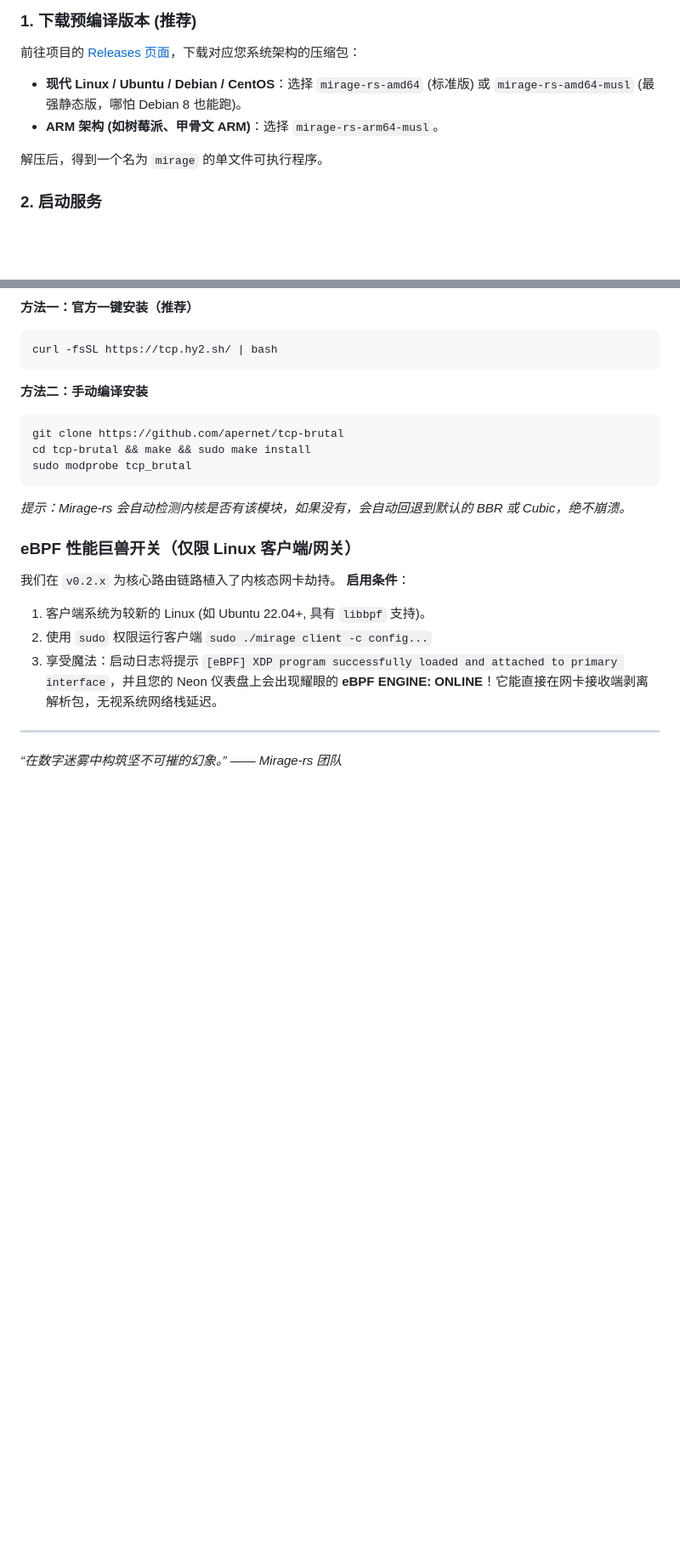
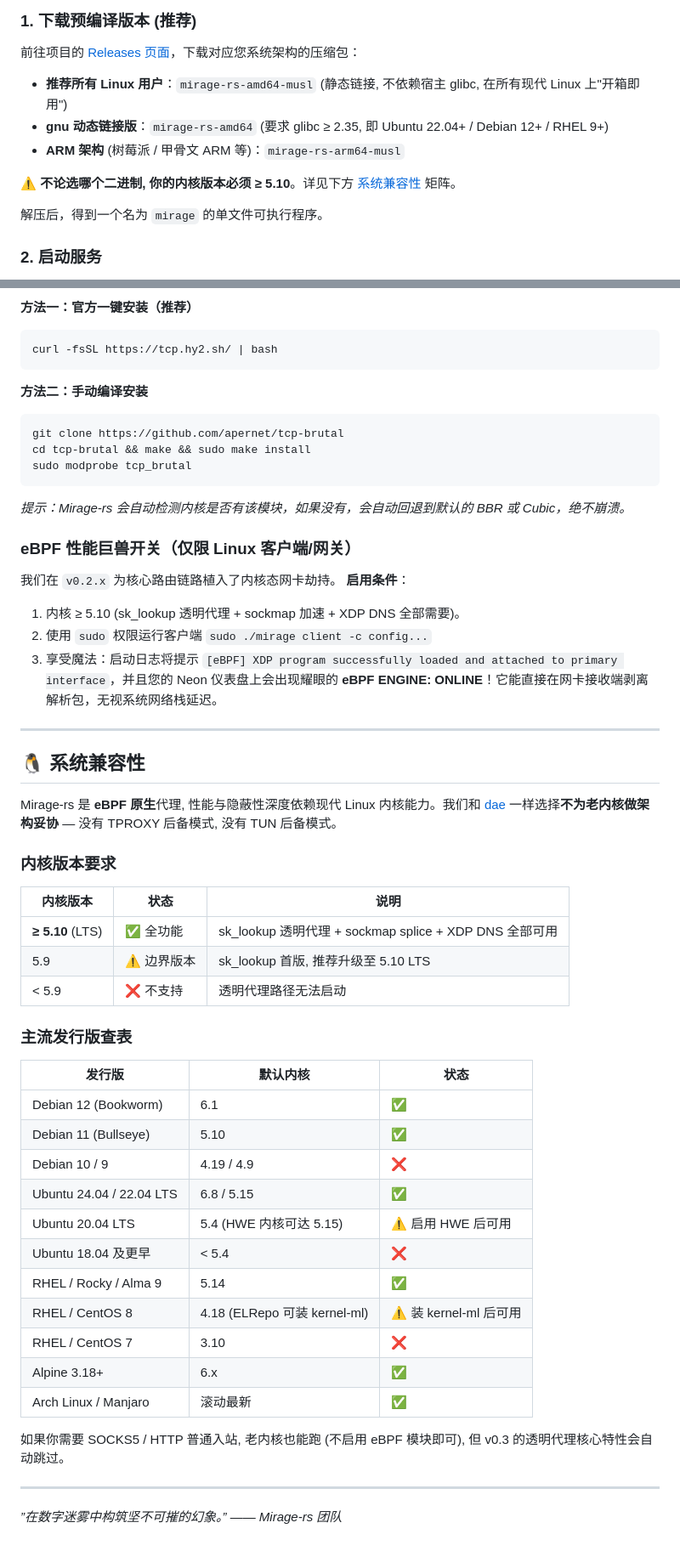
Before and after one commit to zdgt0226/Mirage-rs, a Markdown page: README.md, 2 parts joined by grey strips. Shown at 85% size. Rendered like a GitHub page; blank space fills up the shorter version.

Commit message:
docs(readme): 加入内核 ≥ 5.10 兼容性矩阵 + 明确发行版支持
参考 dae 项目策略: 不为老内核做 TPROXY/TUN 后备模式, 明确划线
内核 ≥ 5.10 LTS. 取消之前误导性的 "哪怕 Debian 8 也能跑" 描述
(musl 二进制确实能跑, 但 eBPF 路径在老内核上完全报废).

新增章节:
- 内核版本要求表 (≥5.10 全功能 / 5.9 边界 / <5.9 不支持)
- 主流发行版查表 (Debian/Ubuntu/RHEL/Alpine/Arch 11 行)
- 二进制选择指引 (musl 推荐, gnu 需 glibc ≥ 2.35)

Co-Authored-By: Claude Opus 4.7 <noreply@anthropic.com>

```diff
--- a/README.md
+++ b/README.md
@@ -20,8 +20,11 @@
 
 ### 1. 下载预编译版本 (推荐)
 前往项目的 [Releases 页面](#)，下载对应您系统架构的压缩包：
-*   **现代 Linux / Ubuntu / Debian / CentOS**：选择 `mirage-rs-amd64` (标准版) 或 `mirage-rs-amd64-musl` (最强静态版，哪怕 Debian 8 也能跑)。
-*   **ARM 架构 (如树莓派、甲骨文 ARM)**：选择 `mirage-rs-arm64-musl`。
+*   **推荐所有 Linux 用户**：`mirage-rs-amd64-musl` (静态链接, 不依赖宿主 glibc, 在所有现代 Linux 上"开箱即用")
+*   **gnu 动态链接版**：`mirage-rs-amd64` (要求 glibc ≥ 2.35, 即 Ubuntu 22.04+ / Debian 12+ / RHEL 9+)
+*   **ARM 架构** (树莓派 / 甲骨文 ARM 等)：`mirage-rs-arm64-musl`
+
+⚠️ **不论选哪个二进制, 你的内核版本必须 ≥ 5.10**。详见下方 [系统兼容性](#-系统兼容性) 矩阵。
 
 解压后，得到一个名为 `mirage` 的单文件可执行程序。
 
@@ -174,10 +177,42 @@ sudo modprobe tcp_brutal
 ### eBPF 性能巨兽开关（仅限 Linux 客户端/网关）
 我们在 `v0.2.x` 为核心路由链路植入了内核态网卡劫持。
 **启用条件**：
-1. 客户端系统为较新的 Linux (如 Ubuntu 22.04+, 具有 `libbpf` 支持)。
+1. 内核 ≥ 5.10 (sk_lookup 透明代理 + sockmap 加速 + XDP DNS 全部需要)。
 2. 使用 `sudo` 权限运行客户端 `sudo ./mirage client -c config...`
 3. 享受魔法：启动日志将提示 `[eBPF] XDP program successfully loaded and attached to primary interface`，并且您的 Neon 仪表盘上会出现耀眼的 **eBPF ENGINE: ONLINE**！它能直接在网卡接收端剥离解析包，无视系统网络栈延迟。
 
 ---
 
-*“在数字迷雾中构筑坚不可摧的幻象。” —— Mirage-rs 团队*
+## 🐧 系统兼容性
+
+Mirage-rs 是 **eBPF 原生**代理, 性能与隐蔽性深度依赖现代 Linux 内核能力。我们和 [dae](https://github.com/daeuniverse/dae) 一样选择**不为老内核做架构妥协** — 没有 TPROXY 后备模式, 没有 TUN 后备模式。
+
+### 内核版本要求
+
+| 内核版本 | 状态 | 说明 |
+|---|---|---|
+| **≥ 5.10** (LTS) | ✅ 全功能 | sk_lookup 透明代理 + sockmap splice + XDP DNS 全部可用 |
+| 5.9 | ⚠️ 边界版本 | sk_lookup 首版, 推荐升级至 5.10 LTS |
+| < 5.9 | ❌ 不支持 | 透明代理路径无法启动 |
+
+### 主流发行版查表
+
+| 发行版 | 默认内核 | 状态 |
+|---|---|---|
+| Debian 12 (Bookworm) | 6.1 | ✅ |
+| Debian 11 (Bullseye) | 5.10 | ✅ |
+| Debian 10 / 9 | 4.19 / 4.9 | ❌ |
+| Ubuntu 24.04 / 22.04 LTS | 6.8 / 5.15 | ✅ |
+| Ubuntu 20.04 LTS | 5.4 (HWE 内核可达 5.15) | ⚠️ 启用 HWE 后可用 |
+| Ubuntu 18.04 及更早 | < 5.4 | ❌ |
+| RHEL / Rocky / Alma 9 | 5.14 | ✅ |
+| RHEL / CentOS 8 | 4.18 (ELRepo 可装 kernel-ml) | ⚠️ 装 kernel-ml 后可用 |
+| RHEL / CentOS 7 | 3.10 | ❌ |
+| Alpine 3.18+ | 6.x | ✅ |
+| Arch Linux / Manjaro | 滚动最新 | ✅ |
+
+如果你需要 SOCKS5 / HTTP 普通入站, 老内核也能跑 (不启用 eBPF 模块即可), 但 v0.3 的透明代理核心特性会自动跳过。
+
+---
+
+*”在数字迷雾中构筑坚不可摧的幻象。” —— Mirage-rs 团队*
```
